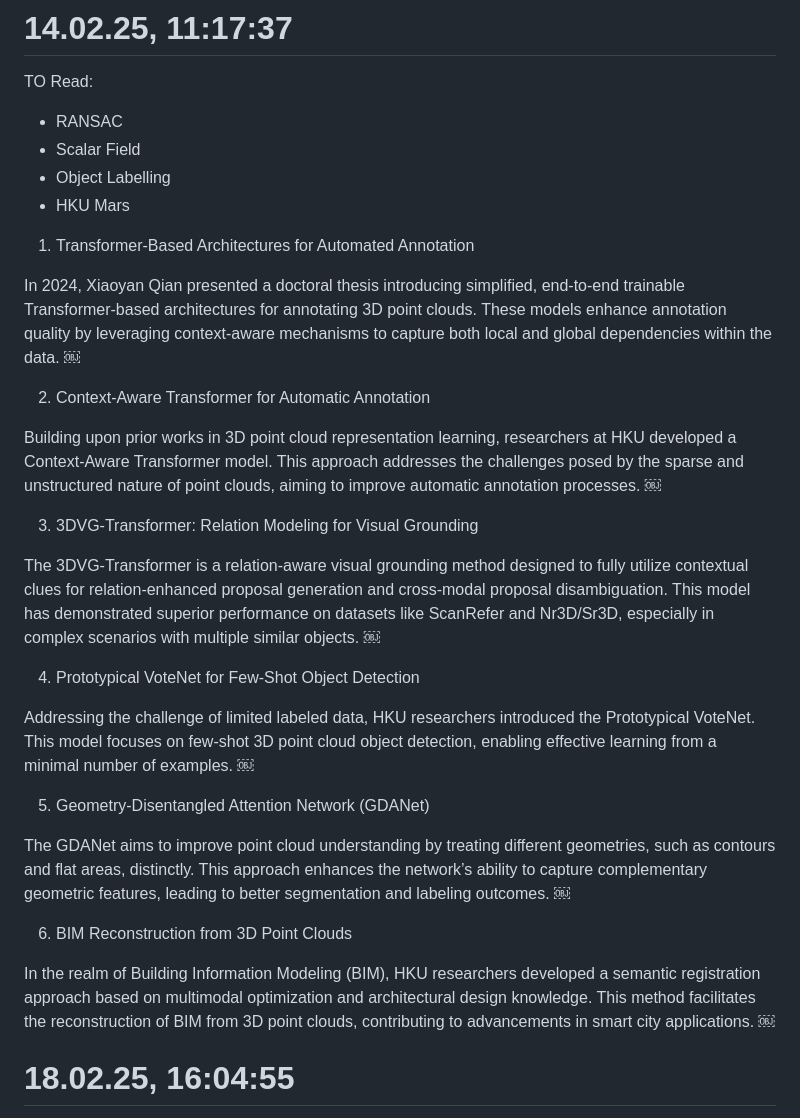
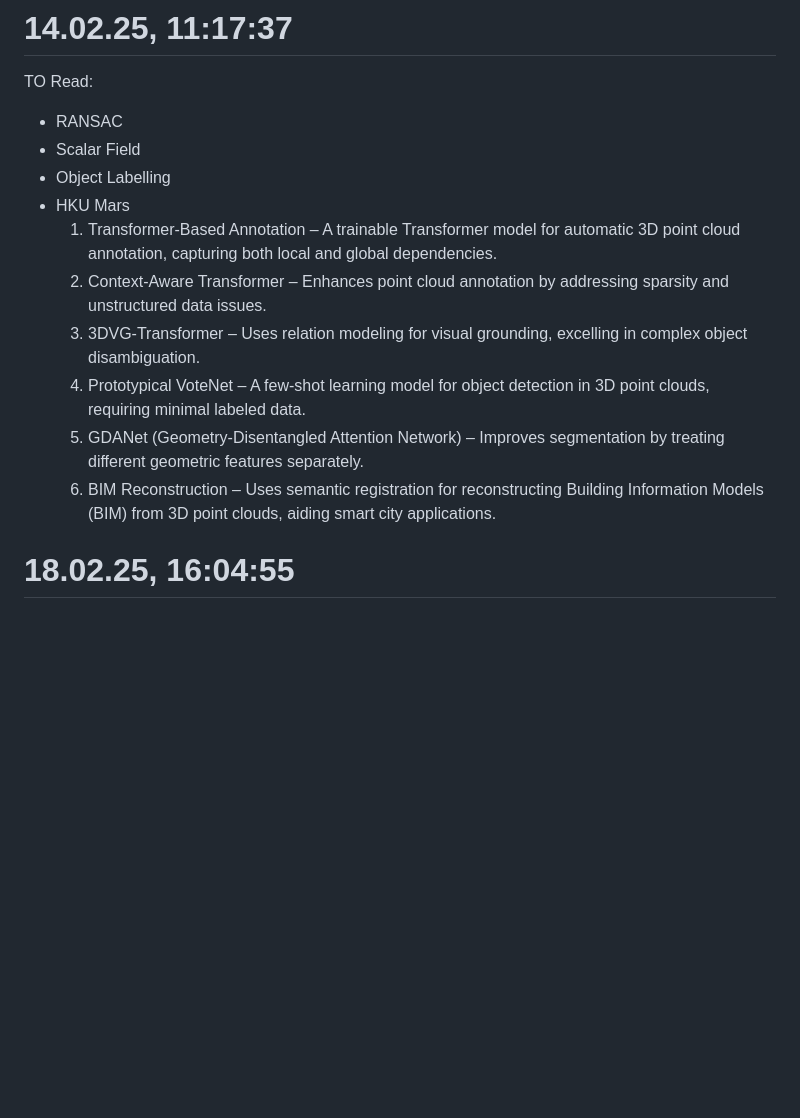
Before and after one commit to ItsShriks/RnD, a Markdown page: Essentials/TimeSheet.md, the part around the change. GitHub-like rendering; blank space fills up the shorter version.

```diff
--- a/Essentials/TimeSheet.md
+++ b/Essentials/TimeSheet.md
@@ -170,30 +170,12 @@ TO Read:
 - Scalar Field
 - Object Labelling
 - HKU Mars
-
-1.  Transformer-Based Architectures for Automated Annotation
-
-In 2024, Xiaoyan Qian presented a doctoral thesis introducing simplified, end-to-end trainable Transformer-based architectures for annotating 3D point clouds. These models enhance annotation quality by leveraging context-aware mechanisms to capture both local and global dependencies within the data.  ￼
-
-2. Context-Aware Transformer for Automatic Annotation
-
-Building upon prior works in 3D point cloud representation learning, researchers at HKU developed a Context-Aware Transformer model. This approach addresses the challenges posed by the sparse and unstructured nature of point clouds, aiming to improve automatic annotation processes.  ￼
-
-3. 3DVG-Transformer: Relation Modeling for Visual Grounding
-
-The 3DVG-Transformer is a relation-aware visual grounding method designed to fully utilize contextual clues for relation-enhanced proposal generation and cross-modal proposal disambiguation. This model has demonstrated superior performance on datasets like ScanRefer and Nr3D/Sr3D, especially in complex scenarios with multiple similar objects.  ￼
-
-4. Prototypical VoteNet for Few-Shot Object Detection
-
-Addressing the challenge of limited labeled data, HKU researchers introduced the Prototypical VoteNet. This model focuses on few-shot 3D point cloud object detection, enabling effective learning from a minimal number of examples.  ￼
-
-5. Geometry-Disentangled Attention Network (GDANet)
-
-The GDANet aims to improve point cloud understanding by treating different geometries, such as contours and flat areas, distinctly. This approach enhances the network’s ability to capture complementary geometric features, leading to better segmentation and labeling outcomes.  ￼
-
-6. BIM Reconstruction from 3D Point Clouds
-
-In the realm of Building Information Modeling (BIM), HKU researchers developed a semantic registration approach based on multimodal optimization and architectural design knowledge. This method facilitates the reconstruction of BIM from 3D point clouds, contributing to advancements in smart city applications.  ￼
+	1.	Transformer-Based Annotation – A trainable Transformer model for automatic 3D point cloud annotation, capturing both local and global dependencies.
+	2.	Context-Aware Transformer – Enhances point cloud annotation by addressing sparsity and unstructured data issues.
+	3.	3DVG-Transformer – Uses relation modeling for visual grounding, excelling in complex object disambiguation.
+	4.	Prototypical VoteNet – A few-shot learning model for object detection in 3D point clouds, requiring minimal labeled data.
+	5.	GDANet (Geometry-Disentangled Attention Network) – Improves segmentation by treating different geometric features separately.
+	6.	BIM Reconstruction – Uses semantic registration for reconstructing Building Information Models (BIM) from 3D point clouds, aiding smart city applications.
 
 # 18.02.25, 16:04:55
 
```
